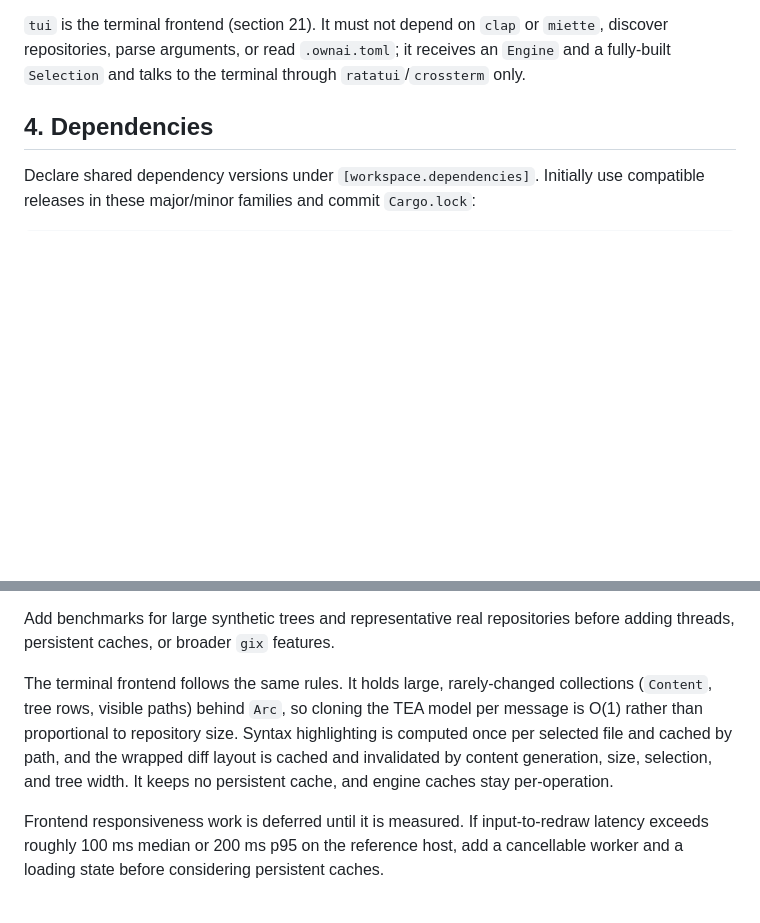
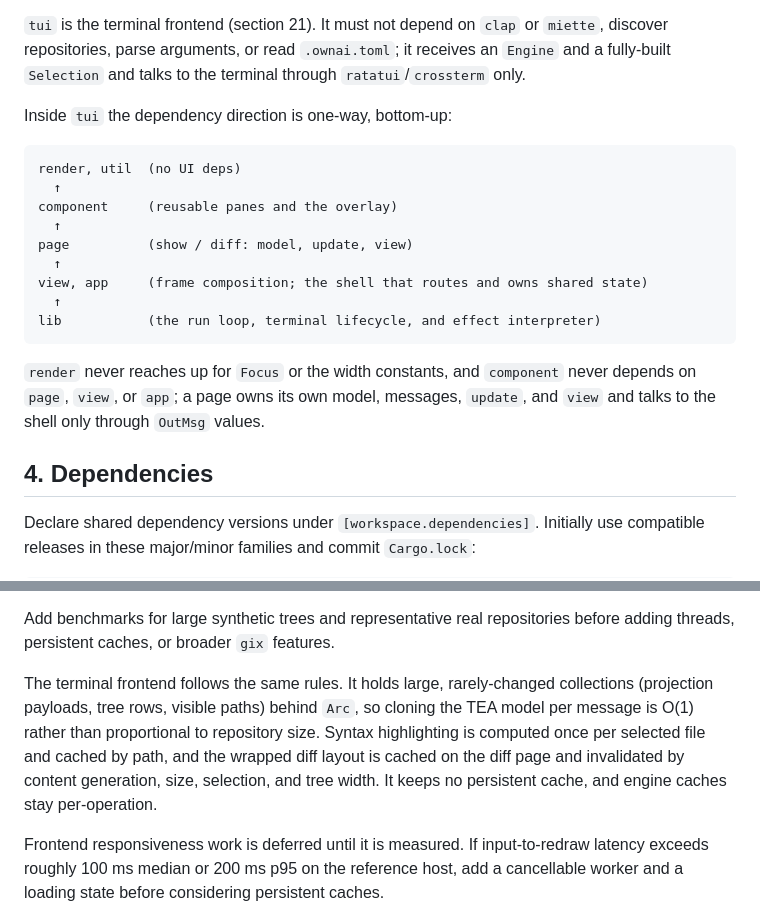
Before and after one commit to nixypanda/codect, a Markdown page: docs/TECHNICAL_DESIGN.md, 2 parts joined by grey strips. GitHub-like rendering; blank space fills up the shorter version.

````diff
--- a/docs/TECHNICAL_DESIGN.md
+++ b/docs/TECHNICAL_DESIGN.md
@@ -162,6 +180,24 @@ renders a document or reads command-line arguments.
 or `miette`, discover repositories, parse arguments, or read `.ownai.toml`; it
 receives an `Engine` and a fully-built `Selection` and talks to the terminal
 through `ratatui`/`crossterm` only.
+
+Inside `tui` the dependency direction is one-way, bottom-up:
+
+```text
+render, util  (no UI deps)
+  ↑
+component     (reusable panes and the overlay)
+  ↑
+page          (show / diff: model, update, view)
+  ↑
+view, app     (frame composition; the shell that routes and owns shared state)
+  ↑
+lib           (the run loop, terminal lifecycle, and effect interpreter)
+```
+
+`render` never reaches up for `Focus` or the width constants, and `component`
+never depends on `page`, `view`, or `app`; a page owns its own model, messages,
+`update`, and `view` and talks to the shell only through `OutMsg` values.
 
 ## 4. Dependencies
 
@@ -1245,12 +1281,12 @@ Initial performance rules:
 Add benchmarks for large synthetic trees and representative real repositories before adding threads, persistent caches, or broader `gix` features.
 
 The terminal frontend follows the same rules. It holds large, rarely-changed
-collections (`Content`, tree rows, visible paths) behind `Arc`, so cloning the
-TEA model per message is O(1) rather than proportional to repository size.
-Syntax highlighting is computed once per selected file and cached by path, and
-the wrapped diff layout is cached and invalidated by content generation, size,
-selection, and tree width. It keeps no persistent cache, and engine caches stay
-per-operation.
+collections (projection payloads, tree rows, visible paths) behind `Arc`, so
+cloning the TEA model per message is O(1) rather than proportional to
+repository size. Syntax highlighting is computed once per selected file and
+cached by path, and the wrapped diff layout is cached on the diff page and
+invalidated by content generation, size, selection, and tree width. It keeps no
+persistent cache, and engine caches stay per-operation.
 
 Frontend responsiveness work is deferred until it is measured. If input-to-redraw
 latency exceeds roughly 100 ms median or 200 ms p95 on the reference host, add a
````
Also changed, not shown: other parts of docs/TECHNICAL_DESIGN.md (+49 -25 lines).
